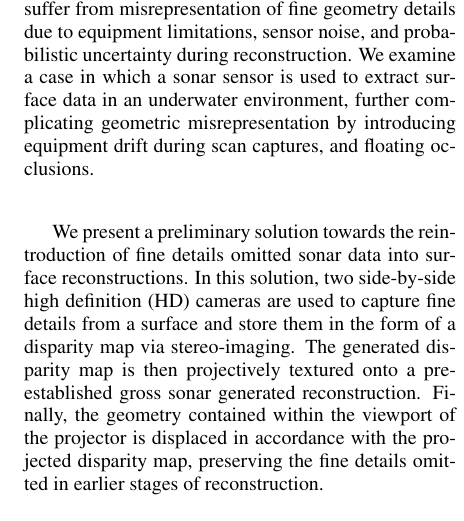
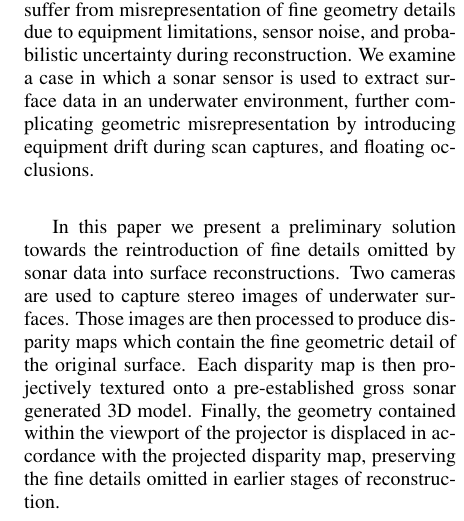
Before and after one commit to Stereopaper/Stereopaper, a LaTeX document (Stereo.tex): part of one column of page 1 of 6, cut so that both start at the same text. Compiled offline with pdfLaTeX.

Commit message:
Modified intro text, seemed simpler.

```diff
--- a/Stereo.tex
+++ b/Stereo.tex
@@ -44,7 +44,10 @@
 
 \noindent Recent research in the field of mobile robotics has allowed for the creation of maps of settings otherwise inaccessible to humans, such as underwater domains and dangerous caves [cite Billy's paper]. Progress made in Simultaneous Localization and Mapping (SLAM) algorithms allow robots to localize themselves and create these maps using input from sonar, infrared, and other scanning sensors. However, these maps often suffer from misrepresentation of fine geometry details due to equipment limitations, sensor noise, and probabilistic uncertainty during reconstruction. We examine a case in which a sonar sensor is used to extract surface data in an underwater environment, further complicating geometric misrepresentation by introducing equipment drift during scan captures, and floating occlusions.
 
-We present a preliminary solution towards the reintroduction of fine details omitted sonar data into surface reconstructions. In this solution, two side-by-side high definition (HD) cameras are used to capture fine details from a surface and store them in the form of a disparity map via stereo-imaging. The generated disparity map is then projectively textured onto a pre-established gross sonar generated reconstruction. Finally, the geometry contained within the viewport of the projector is displaced in accordance with the projected disparity map, preserving the fine details omitted in earlier stages of reconstruction.
+In this paper we present a preliminary solution towards the reintroduction of fine details omitted by sonar data into surface reconstructions.
+Two cameras are used to capture stereo images of underwater surfaces.
+Those images are then processed to produce disparity maps which contain the fine geometric detail of the original surface.
+Each disparity map is then projectively textured onto a pre-established gross sonar generated 3D model. Finally, the geometry contained within the viewport of the projector is displaced in accordance with the projected disparity map, preserving the fine details omitted in earlier stages of reconstruction.
 
 %The accurate surface reconstruction solution proposed in this paper involves four steps. First, an occupancy grid of the acquired sonar data is generated by mosaicing sonar scans together with a simultaneous localization and mapping (SLAM) algorithm. Next, a hole filling algorithm is used to probabilistically complete the occupancy grid and form a closed surface, which is extrapolated into 3D and stored as a mesh. Meanwhile, disparity maps are created from stereo image pairs captured on the HD cameras in multiple locations. Finally, a projective texturing and depth extraction algorithm is used to project the generated disparity maps from multiple locations onto surfaces of the mesh, and subsequently displace the vertices intersecting the projector's view frustum according to the disparity map's color values.
 
```
